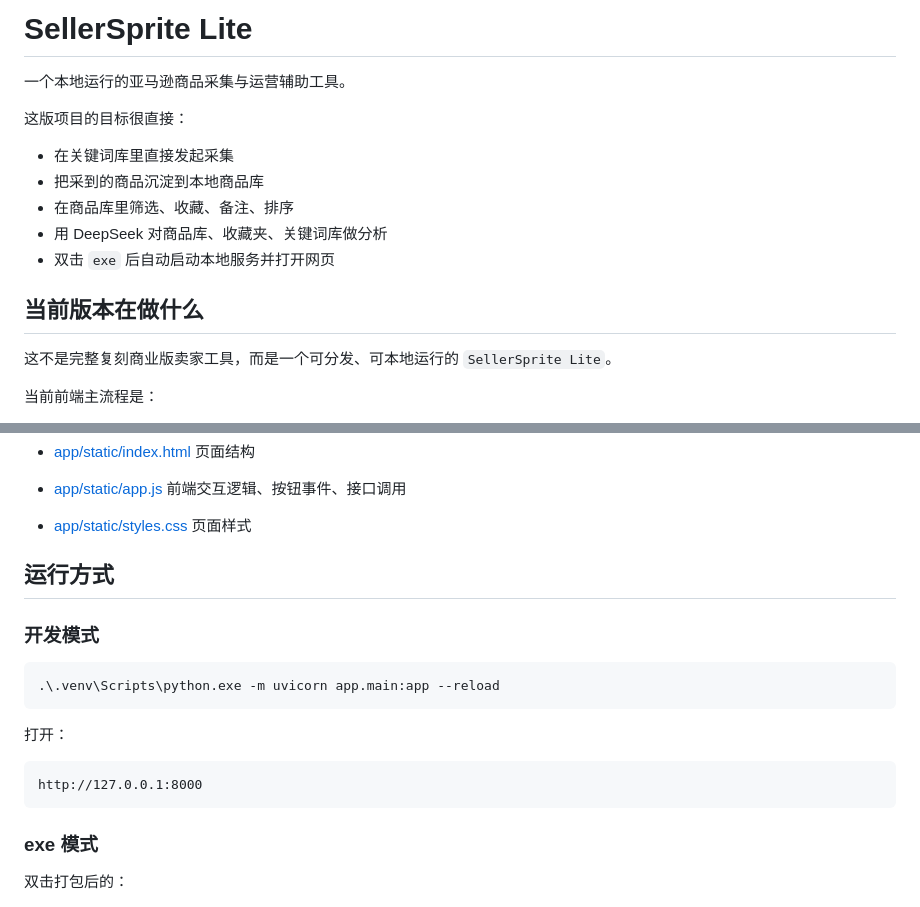
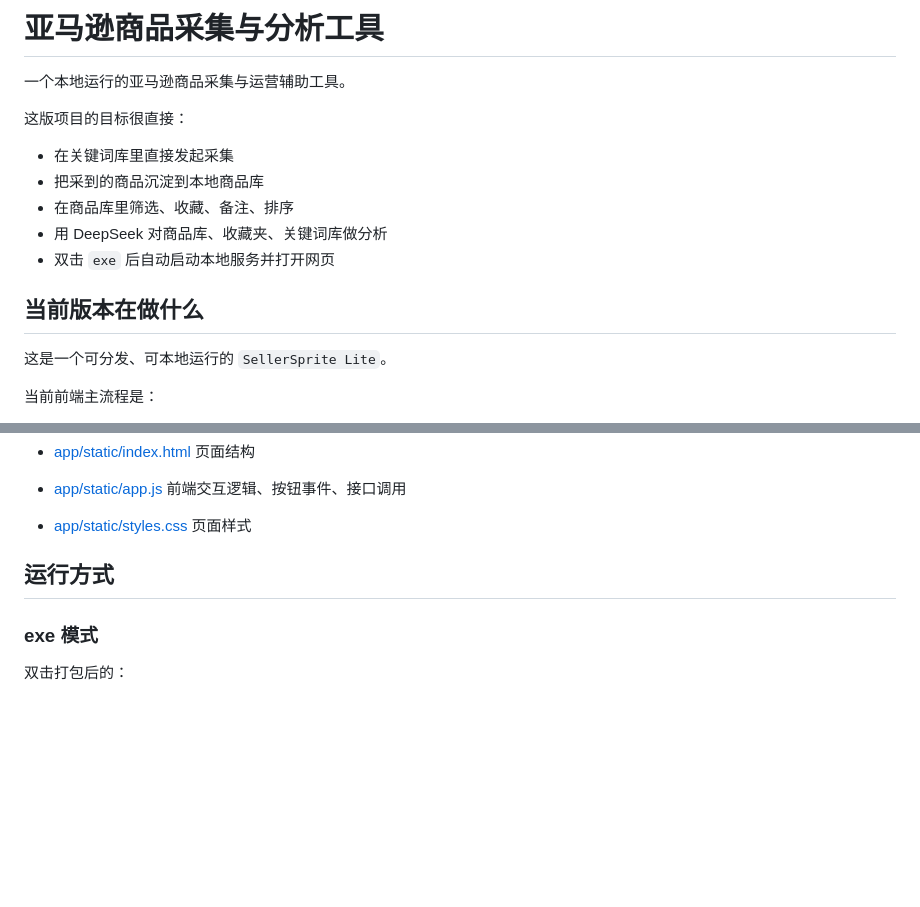
Before and after one commit to 1347522196/-v1.0, a Markdown page: README.md, 2 parts joined by grey strips. Rendered like a GitHub page; blank space fills up the shorter version.

````diff
--- a/README.md
+++ b/README.md
@@ -1,4 +1,4 @@
-# SellerSprite Lite
+# 亚马逊商品采集与分析工具
 
 一个本地运行的亚马逊商品采集与运营辅助工具。
 
@@ -12,7 +12,7 @@
 
 ## 当前版本在做什么
 
-这不是完整复刻商业版卖家工具，而是一个可分发、可本地运行的 `SellerSprite Lite`。
+这是一个可分发、可本地运行的 `SellerSprite Lite`。
 
 当前前端主流程是：
 
@@ -131,18 +118,6 @@
 
 ## 运行方式
 
-### 开发模式
-
-```powershell
-.\.venv\Scripts\python.exe -m uvicorn app.main:app --reload
-```
-
-打开：
-
-```text
-http://127.0.0.1:8000
-```
-
 ### exe 模式
 
 双击打包后的：
````
Also changed, not shown: other parts of README.md (+0 -38 lines).
